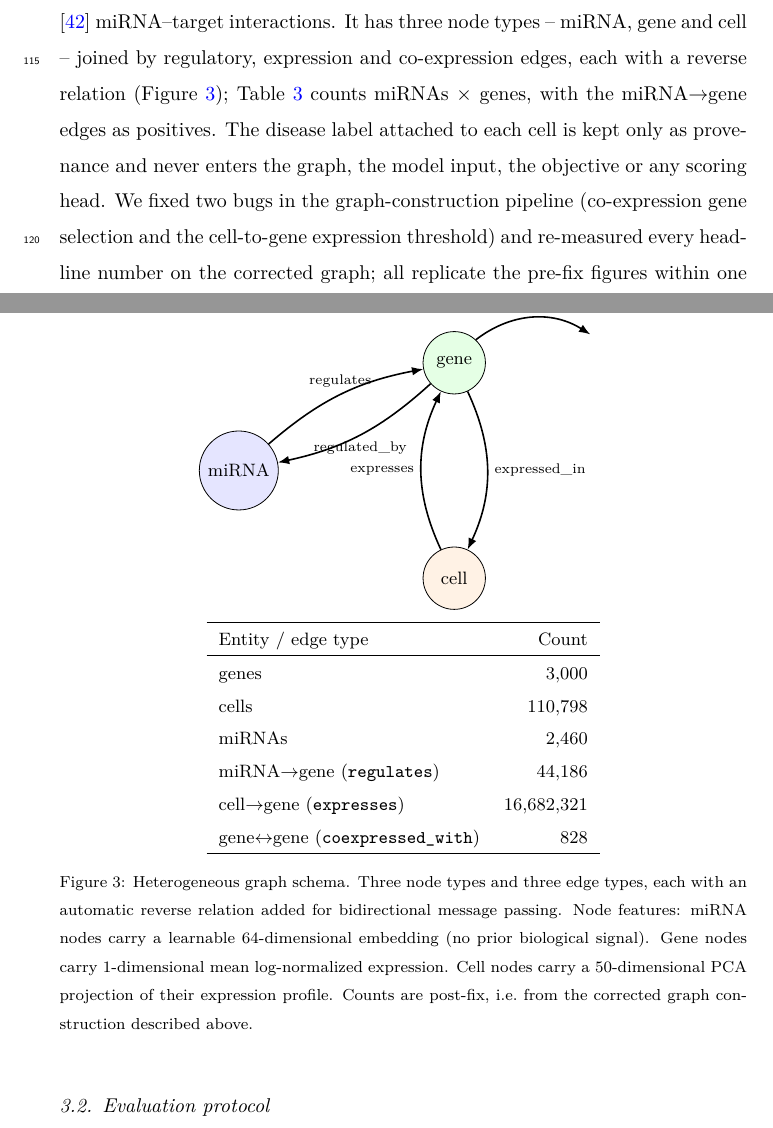
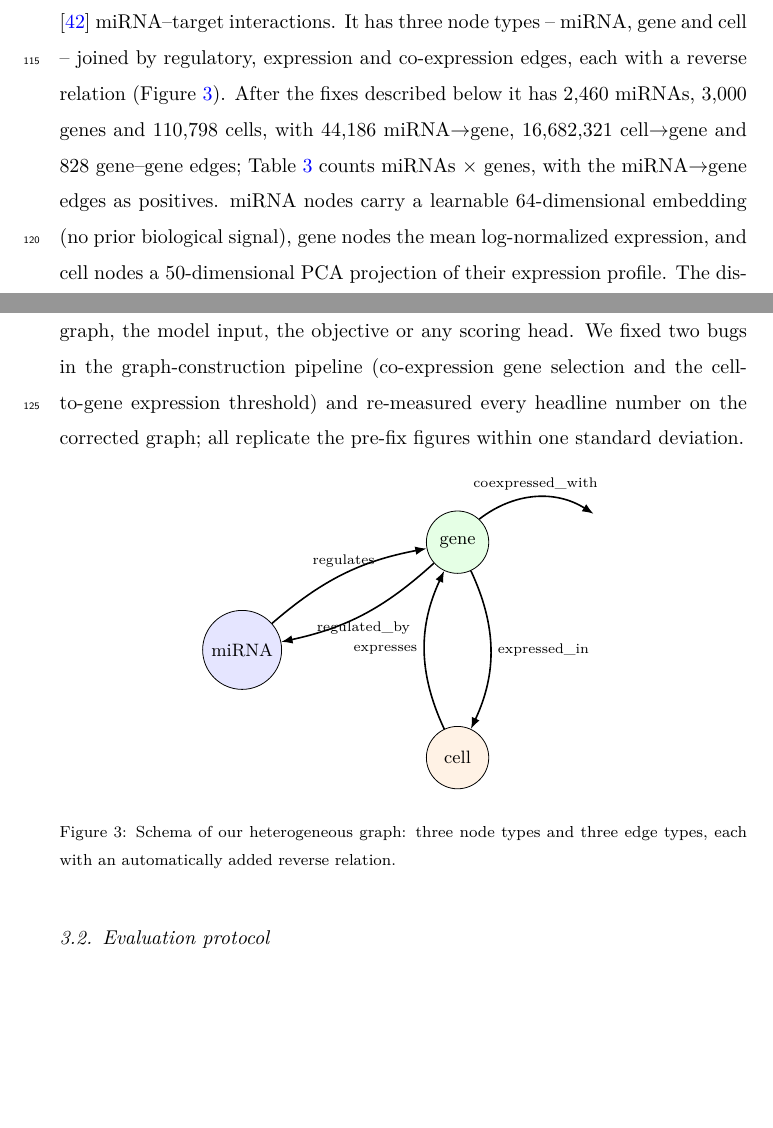
Before and after one commit to UlisesMoyaSanchez/microRNA_project, a LaTeX paper (manuscript/jbi/main.tex): two parts of pages 9 and 10 of 48, joined at a grey line, cut so that both start at the same text, the shorter picture padded with empty space. Compiled offline with pdfLaTeX.

Commit message:
Slim the graph schema figure: drop its inner table, move counts to the text
Co-Authored-By: Claude Sonnet 5.5 <noreply@anthropic.com>

```diff
--- a/manuscript/jbi/main.tex
+++ b/manuscript/jbi/main.tex
@@ -443,8 +443,12 @@ single-cell RNA-seq data (blood, brain and cerebrospinal fluid) queried from the
 CELLxGENE Census (release 2025-11-08) \cite{czi2025cellxgene}, combined with miRDB v6.0
 \cite{chen2020mirdb} miRNA--target interactions. It has three node types -- miRNA, gene
 and cell -- joined by regulatory, expression and co-expression edges, each with a reverse
-relation (Figure~\ref{fig:graph_schema}); Table~\ref{tab:datasets} counts miRNAs
-$\times$ genes, with the miRNA$\to$gene edges as positives. The disease label attached to each cell is kept
+relation (Figure~\ref{fig:graph_schema}). After the fixes described below it has 2,460
+miRNAs, 3,000 genes and 110,798 cells, with 44,186 miRNA$\to$gene, 16,682,321
+cell$\to$gene and 828 gene--gene edges; Table~\ref{tab:datasets} counts miRNAs $\times$
+genes, with the miRNA$\to$gene edges as positives. miRNA nodes carry a learnable
+64-dimensional embedding (no prior biological signal), gene nodes the mean log-normalized
+expression, and cell nodes a 50-dimensional PCA projection of their expression profile. The disease label attached to each cell is kept
 only as provenance and never enters the graph, the model input, the objective or any
 scoring head. We fixed two bugs in the graph-construction pipeline (co-expression gene
 selection and the cell-to-gene expression threshold) and re-measured every headline number
@@ -462,24 +466,7 @@ on the corrected graph; all replicate the pre-fix figures within one standard de
 \draw[-{Latex[length=2mm]}, thick, bend left=25] (g) to node[right, font=\scriptsize] {expressed\_in} (c);
 \draw[-{Latex[length=2mm]}, thick, bend left=35] (g) to node[above, font=\scriptsize] {coexpressed\_with} +(2.4,0.5);
 \end{tikzpicture}
-\vspace{0.5em}
-
-\small
-\begin{tabular}{lr}
-\hline
-Entity / edge type & Count \\
-\hline
-genes & 3,000 \\
-cells & 110,798 \\
-miRNAs & 2,460 \\
-miRNA$\to$gene (\texttt{regulates}) & 44,186 \\
-cell$\to$gene (\texttt{expresses}) & 16,682,321 \\
-gene$\leftrightarrow$gene (\texttt{coexpressed\_with}) & 828 \\
-\hline
-\end{tabular}
-\caption{Heterogeneous graph schema. Three node types and three edge types, each with
-an automatic reverse relation added for bidirectional message passing. Node features: miRNA nodes carry a learnable 64-dimensional embedding (no prior biological signal). Gene nodes carry 1-dimensional mean log-normalized expression. Cell nodes carry a 50-dimensional PCA projection of their expression profile. Counts are post-fix, i.e.\ from the corrected graph
-construction described above.}
+\caption{Schema of our heterogeneous graph: three node types and three edge types, each with an automatically added reverse relation.}
 \label{fig:graph_schema}
 \end{figure}
 
```
